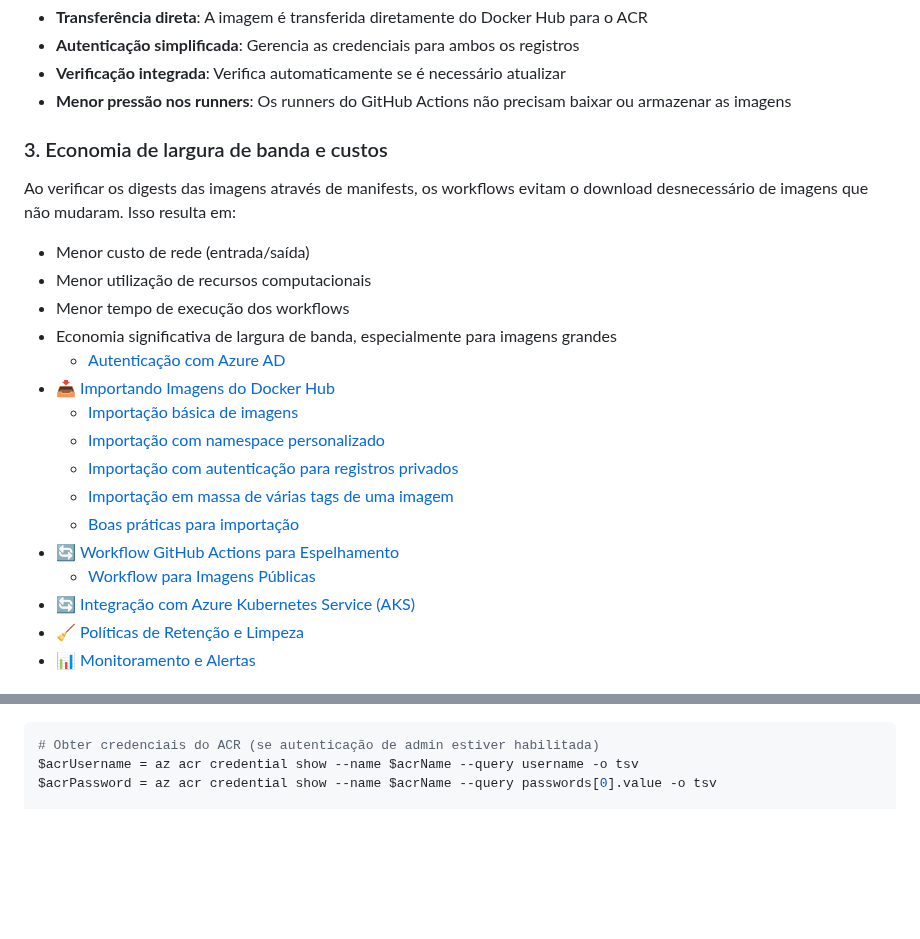
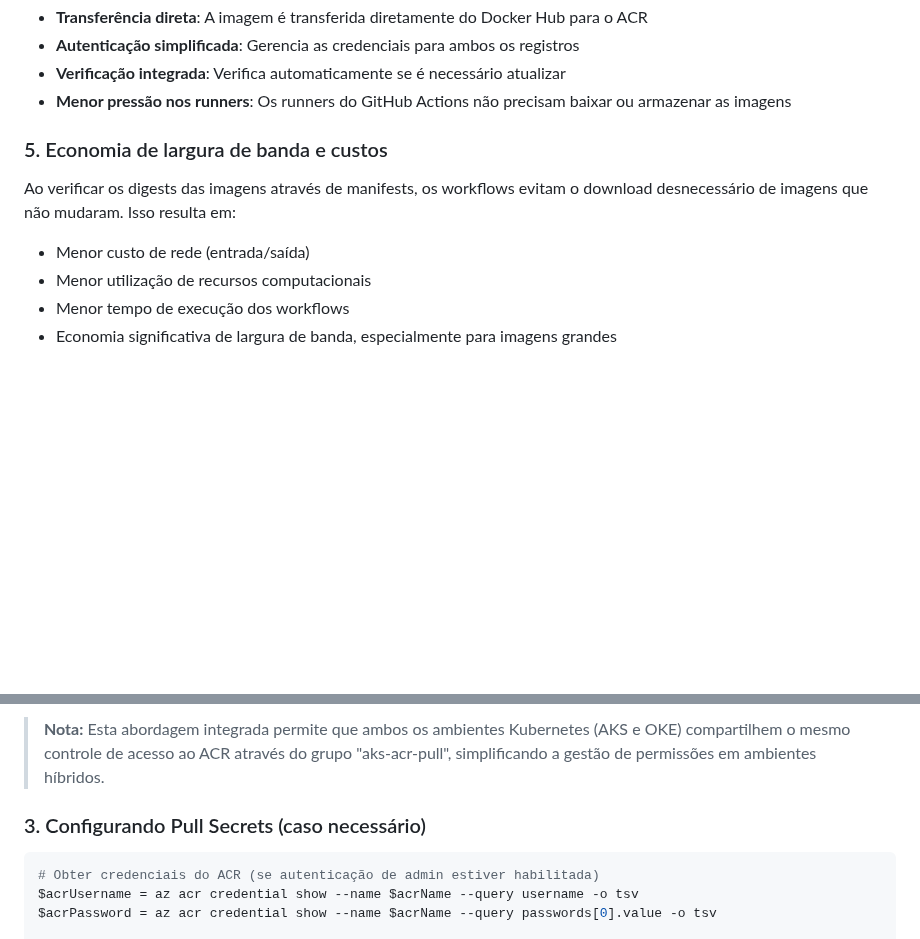
Before and after one commit to toolbox-tech/embracon, a Markdown page: internalization-docker-images/README.md, 2 parts joined by grey strips. Rendered like a GitHub page; blank space fills up the shorter version.

````diff
--- a/internalization-docker-images/README.md
+++ b/internalization-docker-images/README.md
@@ -109,23 +122,11 @@ Benefícios desta abordagem:
 - **Verificação integrada**: Verifica automaticamente se é necessário atualizar
 - **Menor pressão nos runners**: Os runners do GitHub Actions não precisam baixar ou armazenar as imagens
 
-### 3. Economia de largura de banda e custos
+### 5. Economia de largura de banda e custos
 
 Ao verificar os digests das imagens através de manifests, os workflows evitam o download desnecessário de imagens que não mudaram. Isso resulta em:
 - Menor custo de rede (entrada/saída)
 - Menor utilização de recursos computacionais
 - Menor tempo de execução dos workflows
 - Economia significativa de largura de banda, especialmente para imagens grandes
-  - [Autenticação com Azure AD](#1-autenticação-com-azure-ad)
-- [📥 Importando Imagens do Docker Hub](#-importando-imagens-do-docker-hub)
-  - [Importação básica de imagens](#1-importação-básica-de-imagens)
-  - [Importação com namespace personalizado](#2-importação-com-namespace-personalizado)
-  - [Importação com autenticação para registros privados](#3-importação-com-autenticação-para-registros-privados)
-  - [Importação em massa de várias tags de uma imagem](#4-importação-em-massa-de-várias-tags-de-uma-imagem)
-  - [Boas práticas para importação](#5-boas-práticas-para-importação)
-- [🔄 Workflow GitHub Actions para Espelhamento](#-workflow-github-actions-para-espelhamento)
-  - [Workflow para Imagens Públicas](#workflow-para-imagens-públicas)
-- [🔄 Integração com Azure Kubernetes Service (AKS)](#-integração-com-azure-kubernetes-service-aks)
-- [🧹 Políticas de Retenção e Limpeza](#-políticas-de-retenção-e-limpeza)
-- [📊 Monitoramento e Alertas](#-monitoramento-e-alertas)
 
@@ -638,3 +713,7 @@ az role assignment list --assignee $groupId --output table
+> **Nota:** Esta abordagem integrada permite que ambos os ambientes Kubernetes (AKS e OKE) compartilhem o mesmo controle de acesso ao ACR através do grupo "aks-acr-pull", simplificando a gestão de permissões em ambientes híbridos.
+
+
+### 3. Configurando Pull Secrets (caso necessário)
 
 ```powershell
 # Obter credenciais do ACR (se autenticação de admin estiver habilitada)
````
Also changed, not shown: other parts of internalization-docker-images/README.md (+115 -28 lines).
